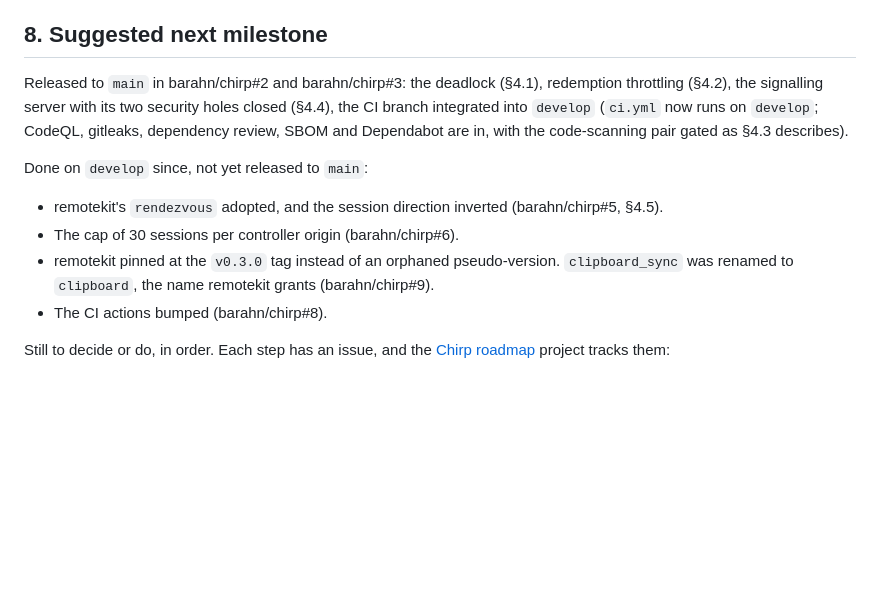
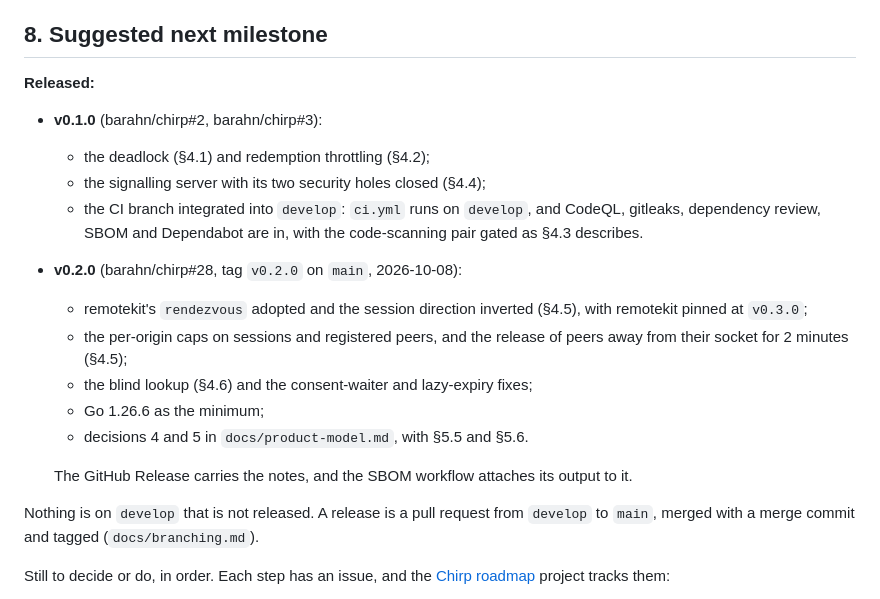
Before and after one commit to barahn/chirp, a Markdown page: HANDOFF.md, the part around the change. Rendered like a GitHub page; blank space fills up the shorter version.

Commit message:
docs(handoff): record the v0.2.0 release
HANDOFF §8 still listed the product-model work as "done on develop, not
yet released to main". v0.2.0 shipped it (#28, tag v0.2.0). The section
now lists both releases, says develop holds nothing unreleased, and
restates how a release is made.

Co-Authored-By: Claude Opus 5.5 <noreply@anthropic.com>
Signed-off-by: Fábio Mendes <fabiomendes@mailfence.com>

```diff
--- a/HANDOFF.md
+++ b/HANDOFF.md
@@ -702,21 +702,29 @@ may become):
 
 ## 8. Suggested next milestone
 
-Released to `main` in barahn/chirp#2 and barahn/chirp#3: the deadlock (§4.1),
-redemption throttling (§4.2), the signalling server with its two security holes
-closed (§4.4), the CI branch integrated into `develop` (`ci.yml` now runs on `develop`; CodeQL, gitleaks,
-dependency review, SBOM and Dependabot are in, with the code-scanning pair gated
-as §4.3 describes).
+**Released:**
 
-Done on `develop` since, not yet released to `main`:
+- **v0.1.0** (barahn/chirp#2, barahn/chirp#3):
+  - the deadlock (§4.1) and redemption throttling (§4.2);
+  - the signalling server with its two security holes closed (§4.4);
+  - the CI branch integrated into `develop`: `ci.yml` runs on `develop`, and
+    CodeQL, gitleaks, dependency review, SBOM and Dependabot are in, with
+    the code-scanning pair gated as §4.3 describes.
+- **v0.2.0** (barahn/chirp#28, tag `v0.2.0` on `main`, 2026-10-08):
+  - remotekit's `rendezvous` adopted and the session direction inverted
+    (§4.5), with remotekit pinned at `v0.3.0`;
+  - the per-origin caps on sessions and registered peers, and the release of
+    peers away from their socket for 2 minutes (§4.5);
+  - the blind lookup (§4.6) and the consent-waiter and lazy-expiry fixes;
+  - Go 1.26.6 as the minimum;
+  - decisions 4 and 5 in `docs/product-model.md`, with §5.5 and §5.6.
 
-- remotekit's `rendezvous` adopted, and the session direction inverted
-  (barahn/chirp#5, §4.5).
-- The cap of 30 sessions per controller origin (barahn/chirp#6).
-- remotekit pinned at the `v0.3.0` tag instead of an orphaned pseudo-version.
-  `clipboard_sync` was renamed to `clipboard`, the name remotekit grants
-  (barahn/chirp#9).
-- The CI actions bumped (barahn/chirp#8).
+  The GitHub Release carries the notes, and the SBOM workflow attaches its
+  output to it.
+
+Nothing is on `develop` that is not released. A release is a pull request
+from `develop` to `main`, merged with a merge commit and tagged
+(`docs/branching.md`).
 
 Still to decide or do, in order. Each step has an issue, and the
 [Chirp roadmap](https://github.com/orgs/barahn/projects/2) project tracks them:
```
